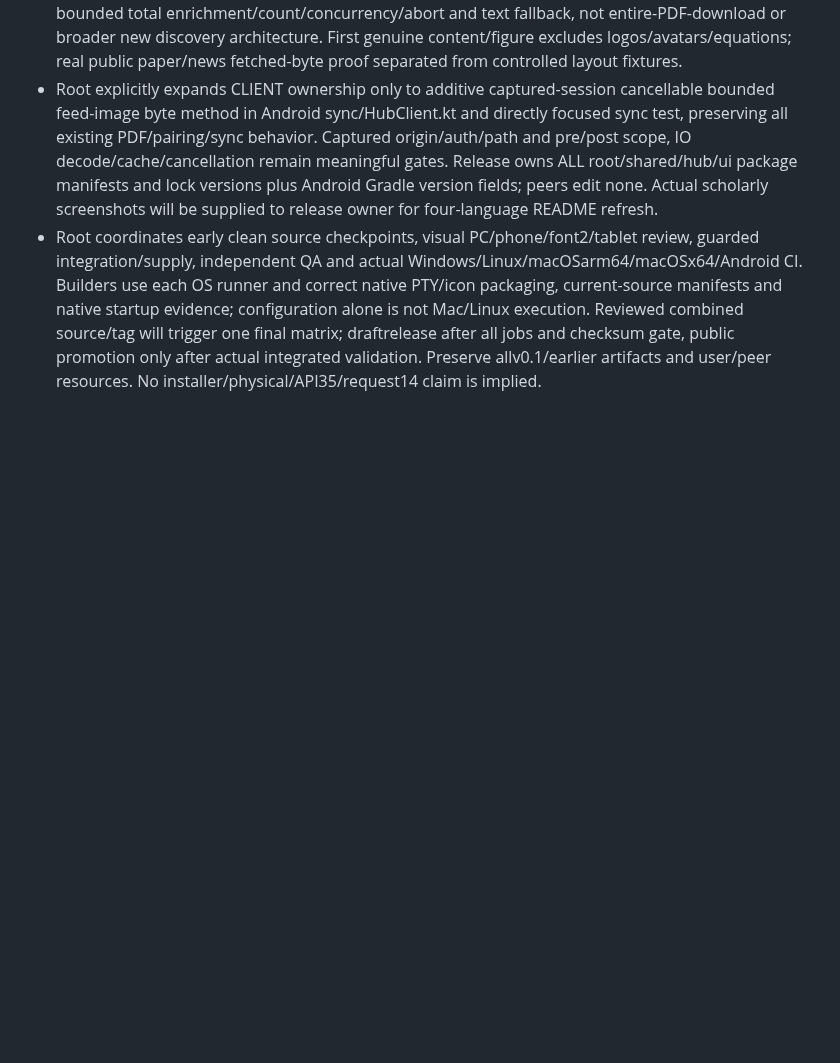
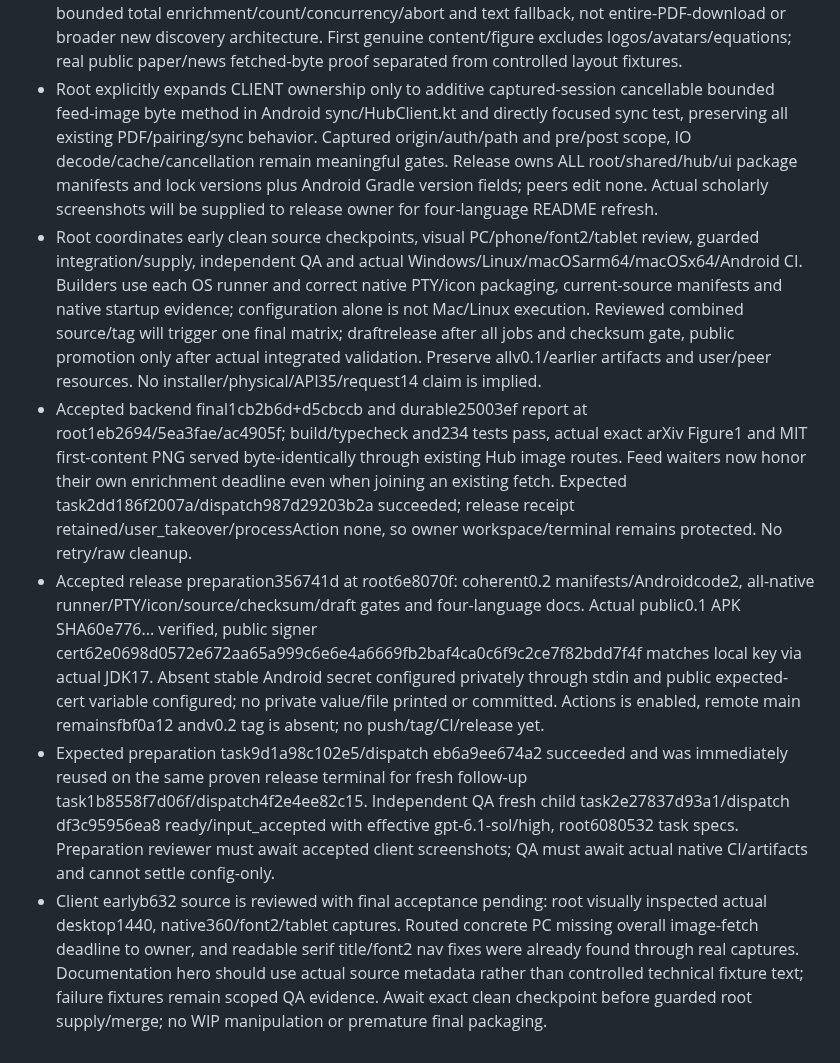
Before and after one commit to iwantgobackhome/fractal, a Markdown page: docs/implementation/orchestration.md, the part around the change. Drawn GitHub-style; blank space fills up the shorter version.

Commit message:
Record reviewed 0.2 source gates and stable Android signing

```diff
--- a/docs/implementation/orchestration.md
+++ b/docs/implementation/orchestration.md
@@ -243,3 +243,7 @@ Report actual Galaxy Tab/S Pen verification as outstanding until tested on physi
 - Backend early audit keeps image contract unchanged: existing source thumbnail overrides first paper figure, only src extraction, news onlyOG, no failed-first fallback/negative cache. Root requires optional bounded total enrichment/count/concurrency/abort and text fallback, not entire-PDF-download or broader new discovery architecture. First genuine content/figure excludes logos/avatars/equations; real public paper/news fetched-byte proof separated from controlled layout fixtures.
 - Root explicitly expands CLIENT ownership only to additive captured-session cancellable bounded feed-image byte method in Android sync/HubClient.kt and directly focused sync test, preserving all existing PDF/pairing/sync behavior. Captured origin/auth/path and pre/post scope, IO decode/cache/cancellation remain meaningful gates. Release owns ALL root/shared/hub/ui package manifests and lock versions plus Android Gradle version fields; peers edit none. Actual scholarly screenshots will be supplied to release owner for four-language README refresh.
 - Root coordinates early clean source checkpoints, visual PC/phone/font2/tablet review, guarded integration/supply, independent QA and actual Windows/Linux/macOSarm64/macOSx64/Android CI. Builders use each OS runner and correct native PTY/icon packaging, current-source manifests and native startup evidence; configuration alone is not Mac/Linux execution. Reviewed combined source/tag will trigger one final matrix; draftrelease after all jobs and checksum gate, public promotion only after actual integrated validation. Preserve allv0.1/earlier artifacts and user/peer resources. No installer/physical/API35/request14 claim is implied.
+- Accepted backend final1cb2b6d+d5cbccb and durable25003ef report at root1eb2694/5ea3fae/ac4905f; build/typecheck and234 tests pass, actual exact arXiv Figure1 and MIT first-content PNG served byte-identically through existing Hub image routes. Feed waiters now honor their own enrichment deadline even when joining an existing fetch. Expected task2dd186f2007a/dispatch987d29203b2a succeeded; release receipt retained/user_takeover/processAction none, so owner workspace/terminal remains protected. No retry/raw cleanup.
+- Accepted release preparation356741d at root6e8070f: coherent0.2 manifests/Androidcode2, all-native runner/PTY/icon/source/checksum/draft gates and four-language docs. Actual public0.1 APK SHA60e776... verified, public signer cert62e0698d0572e672aa65a999c6e6e4a6669fb2baf4ca0c6f9c2ce7f82bdd7f4f matches local key via actual JDK17. Absent stable Android secret configured privately through stdin and public expected-cert variable configured; no private value/file printed or committed. Actions is enabled, remote main remainsfbf0a12 andv0.2 tag is absent; no push/tag/CI/release yet.
+- Expected preparation task9d1a98c102e5/dispatch eb6a9ee674a2 succeeded and was immediately reused on the same proven release terminal for fresh follow-up task1b8558f7d06f/dispatch4f2e4ee82c15. Independent QA fresh child task2e27837d93a1/dispatch df3c95956ea8 ready/input_accepted with effective gpt-6.1-sol/high, root6080532 task specs. Preparation reviewer must await accepted client screenshots; QA must await actual native CI/artifacts and cannot settle config-only.
+- Client earlyb632 source is reviewed with final acceptance pending: root visually inspected actual desktop1440, native360/font2/tablet captures. Routed concrete PC missing overall image-fetch deadline to owner, and readable serif title/font2 nav fixes were already found through real captures. Documentation hero should use actual source metadata rather than controlled technical fixture text; failure fixtures remain scoped QA evidence. Await exact clean checkpoint before guarded root supply/merge; no WIP manipulation or premature final packaging.
```
